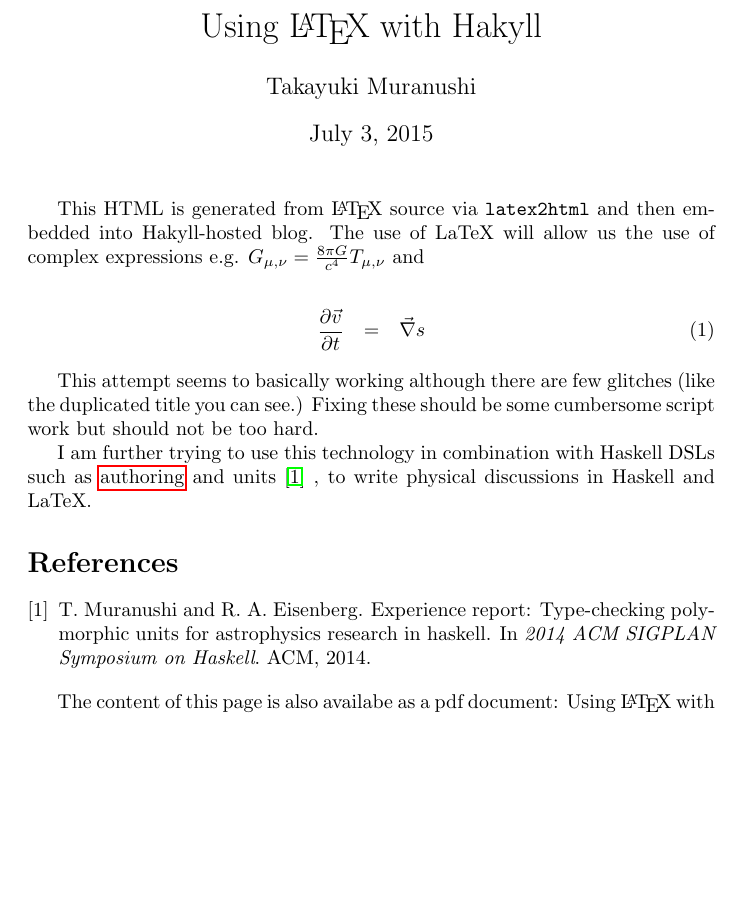
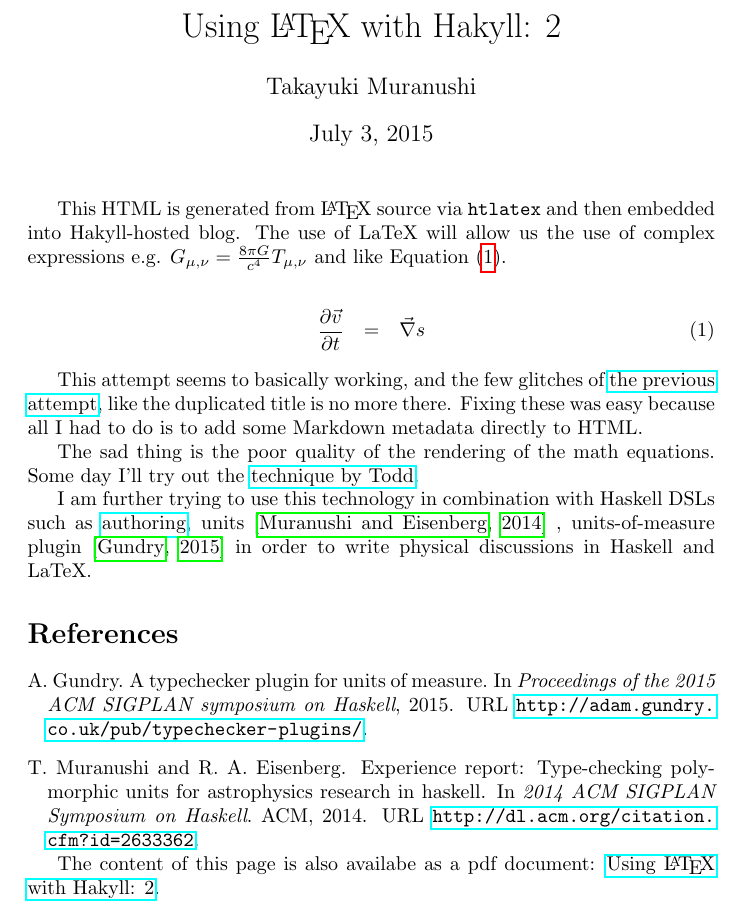
Before and after one commit to nushio3/nushio3.github.io, a LaTeX document (posts/2015-07-03-HTLaTeX/post.tex, which reads posts/2015-07-03-HTLaTeX/references.bib): part of the page, cut so that both start at the same text, the shorter picture padded with empty space. Compiled offline with pdfLaTeX.

Commit message:
found out how to write contents via htlatex

```diff
--- a/posts/2015-07-03-HTLaTeX/post.tex
+++ b/posts/2015-07-03-HTLaTeX/post.tex
@@ -3,3 +2,5 @@
 \usepackage{hyperref}
-% \usepackage{html}
+\usepackage{url}
+\usepackage{natbib}
 
+\title{Using {\LaTeX} with Hakyll: 2}
@@ -13,29 +10,42 @@
 
 \maketitle
 
-This HTML is generated from \LaTeX~source via {\tt latex2html}
+This HTML is generated from {\LaTeX} source via {\tt htlatex}
 and then embedded into Hakyll-hosted blog. The use of LaTeX will allow us the use of
-complex expressions e.g. $G_{\mu,\nu}=\frac{8\pi G}{c^4}T_{\mu,\nu}$ and
+complex expressions e.g. $G_{\mu,\nu}=\frac{8\pi G}{c^4}T_{\mu,\nu}$ and like Equation (\ref{eq:1}).
 
 \begin{eqnarray}
-\frac{\partial{\vec v}}{\partial t} &=& \vec \nabla s
+\frac{\partial{\vec v}}{\partial t} &=& \vec \nabla s \label{eq:1}
 \end{eqnarray}
 
-This attempt seems to basically working although there are few
-glitches (like the duplicated title you can see.) Fixing these should be some
-cumbersome script work but should not be too hard.
 
+
+This attempt seems to basically working, and the few
+glitches of
+% note: I think it's okay to use the absolute URL, since this url also goes into the pdf file.
+\href{http://nushio3.github.io/posts/2014-10-09-LaTeX2HTML/post/post.html}{the previous attempt},
+like the duplicated title is no more there. Fixing these was easy because
+all I had to do is to add some Markdown metadata directly to HTML.
+
+The sad thing is the poor quality of the rendering of the math equations. Some day I'll try out the
+\href{http://tex.stackexchange.com/questions/44486/pixel-perfect-vertical-alignment-of-image-rendered-tex-snippets}{technique by Todd}.
 
 
 I am further trying to use this technology in combination with Haskell
 DSLs such as
-\hyperlink{http://hackage.haskell.org/package/authoring}{authoring}
-and units \cite{muranushi2014experience} , to write
+\href{http://hackage.haskell.org/package/authoring}{authoring},
+units \citep{muranushi2014experience} ,
+units-of-measure plugin \citep{gundry2015typechecker}
+in order to write
 physical discussions in Haskell and LaTeX.
 
-\bibliographystyle{abbrv}
+\bibliographystyle{abbrvnat}
+%\bibliographystyle{siam}
+%\bibliographystyle{plainnat}
+%\bibliographystyle{plain}
 \bibliography{references}
 
-The content of this page is also availabe as a pdf document: Using \LaTeX~with Hakyll.
+The content of this page is also availabe as a pdf document:
+\href{http://nushio3.github.io/posts/2015-07-03-HTLaTeX/dist/post.pdf}{Using {\LaTeX} with Hakyll: 2}.
 
 \end{document}
--- a/posts/2015-07-03-HTLaTeX/references.bib
+++ b/posts/2015-07-03-HTLaTeX/references.bib
@@ -3,12 +3,14 @@
   author={Muranushi, Takayuki and Eisenberg, Richard A},
   booktitle={2014 ACM SIGPLAN Symposium on Haskell},
   year={2014},
-  organization={ACM}
+  organization={ACM},
+  url={http://dl.acm.org/citation.cfm?id=2633362},
 }
 
 @inproceedings{gundry2015typechecker,
   title={A Typechecker Plugin for Units of Measure},
   author={Gundry, Adam},
   booktitle={Proceedings of the 2015 ACM SIGPLAN symposium on Haskell},
-  year={2015}
+  year={2015},
+  url={http://adam.gundry.co.uk/pub/typechecker-plugins/}
 }
```
Also changed, not shown: posts/2014-10-09-LaTeX2HTML/post.tex (+1 -1 lines), posts/2015-07-03-HTLaTeX/metadata.md (+1 -1 lines), posts/2015-07-03-HTLaTeX/Makefile, posts/2015-07-03-HTLaTeX/post.tex (5 more changed lines), 5 other files.
